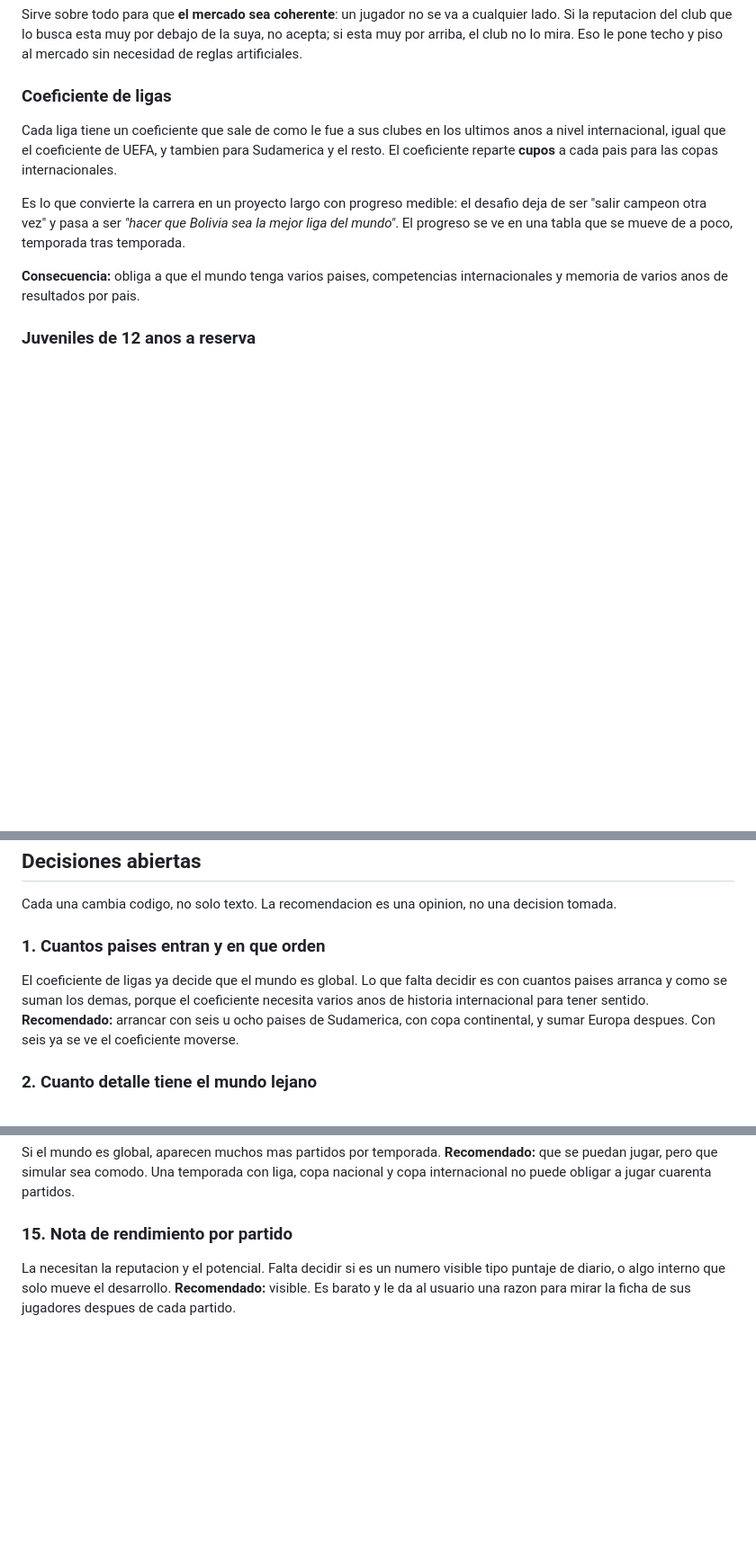
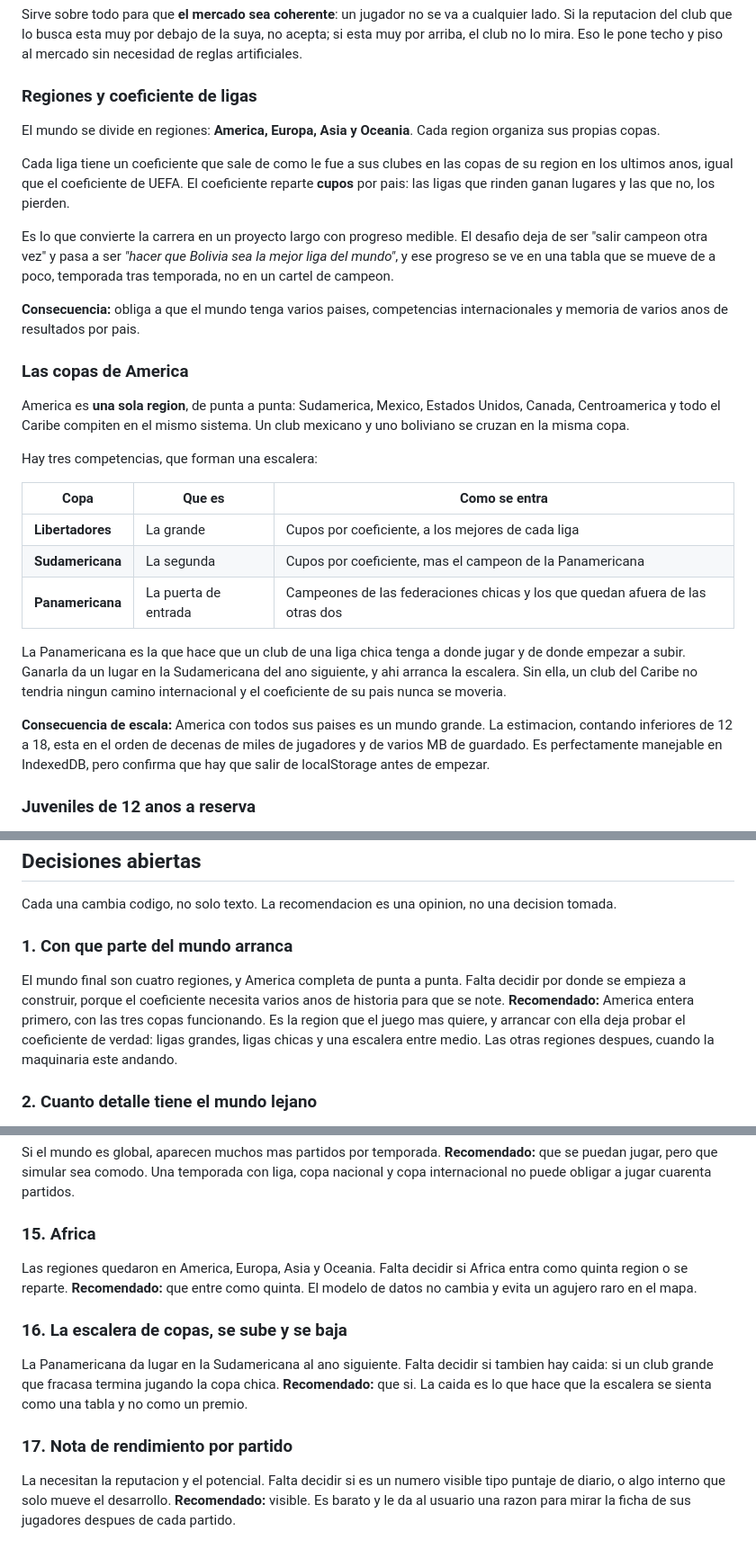
Before and after one commit to maticukier/futbol-manager-arcade, a Markdown page: VISION.md, 3 parts joined by grey strips. Shown at 90% size. GitHub-like rendering; blank space fills up the shorter version.

Commit message:
Definir las regiones y las copas de America en la vision
El coeficiente pasa a ser por region: America, Europa, Asia y Oceania, cada una
con sus copas, y los cupos por pais salen del rendimiento de sus clubes en los
ultimos anos.

America es una sola region de punta a punta, con Sudamerica, Mexico, Estados
Unidos, Canada, Centroamerica y el Caribe en el mismo sistema. Tiene tres
competencias que forman una escalera: Libertadores arriba, Sudamericana en el
medio y Panamericana como puerta de entrada para las federaciones chicas.
Ganar la Panamericana da lugar en la Sudamericana del ano siguiente, que es lo
que le da un camino internacional a un club del Caribe y hace que el
coeficiente de su pais se pueda mover.

Quedan dos preguntas nuevas: si Africa entra como quinta region, y si la
escalera de copas tambien baja cuando un club grande fracasa.

Co-Authored-By: Claude Opus 5 <noreply@anthropic.com>
Claude-Session: https://claude.ai/code/session_01No7HrBeGfA9b519HkWGJUA

```diff
--- a/VISION.md
+++ b/VISION.md
@@ -76,19 +76,46 @@ cualquier lado. Si la reputacion del club que lo busca esta muy por debajo de
 la suya, no acepta; si esta muy por arriba, el club no lo mira. Eso le pone
 techo y piso al mercado sin necesidad de reglas artificiales.
 
-### Coeficiente de ligas
-Cada liga tiene un coeficiente que sale de como le fue a sus clubes en los
-ultimos anos a nivel internacional, igual que el coeficiente de UEFA, y tambien
-para Sudamerica y el resto. El coeficiente reparte **cupos** a cada pais para
-las copas internacionales.
+### Regiones y coeficiente de ligas
+El mundo se divide en regiones: **America, Europa, Asia y Oceania**. Cada
+region organiza sus propias copas.
 
-Es lo que convierte la carrera en un proyecto largo con progreso medible: el
+Cada liga tiene un coeficiente que sale de como le fue a sus clubes en las
+copas de su region en los ultimos anos, igual que el coeficiente de UEFA. El
+coeficiente reparte **cupos** por pais: las ligas que rinden ganan lugares y
+las que no, los pierden.
+
+Es lo que convierte la carrera en un proyecto largo con progreso medible. El
 desafio deja de ser "salir campeon otra vez" y pasa a ser *"hacer que Bolivia
-sea la mejor liga del mundo"*. El progreso se ve en una tabla que se mueve de
-a poco, temporada tras temporada.
+sea la mejor liga del mundo"*, y ese progreso se ve en una tabla que se mueve
+de a poco, temporada tras temporada, no en un cartel de campeon.
 
 **Consecuencia:** obliga a que el mundo tenga varios paises, competencias
 internacionales y memoria de varios anos de resultados por pais.
+
+### Las copas de America
+America es **una sola region**, de punta a punta: Sudamerica, Mexico, Estados
+Unidos, Canada, Centroamerica y todo el Caribe compiten en el mismo sistema.
+Un club mexicano y uno boliviano se cruzan en la misma copa.
+
+Hay tres competencias, que forman una escalera:
+
+| Copa | Que es | Como se entra |
+| --- | --- | --- |
+| **Libertadores** | La grande | Cupos por coeficiente, a los mejores de cada liga |
+| **Sudamericana** | La segunda | Cupos por coeficiente, mas el campeon de la Panamericana |
+| **Panamericana** | La puerta de entrada | Campeones de las federaciones chicas y los que quedan afuera de las otras dos |
+
+La Panamericana es la que hace que un club de una liga chica tenga a donde
+jugar y de donde empezar a subir. Ganarla da un lugar en la Sudamericana del
+ano siguiente, y ahi arranca la escalera. Sin ella, un club del Caribe no
+tendria ningun camino internacional y el coeficiente de su pais nunca se
+moveria.
+
+**Consecuencia de escala:** America con todos sus paises es un mundo grande.
+La estimacion, contando inferiores de 12 a 18, esta en el orden de decenas de
+miles de jugadores y de varios MB de guardado. Es perfectamente manejable en
+IndexedDB, pero confirma que hay que salir de localStorage antes de empezar.
 
 ### Juveniles de 12 anos a reserva
 Cada club tiene divisiones inferiores desde los 12 anos hasta reserva. Se los
@@ -132,12 +159,14 @@ solo numero que sube y baja.
 Cada una cambia codigo, no solo texto. La recomendacion es una opinion, no una
 decision tomada.
 
-### 1. Cuantos paises entran y en que orden
-El coeficiente de ligas ya decide que el mundo es global. Lo que falta decidir
-es con cuantos paises arranca y como se suman los demas, porque el coeficiente
-necesita varios anos de historia internacional para tener sentido.
-**Recomendado:** arrancar con seis u ocho paises de Sudamerica, con copa
-continental, y sumar Europa despues. Con seis ya se ve el coeficiente moverse.
+### 1. Con que parte del mundo arranca
+El mundo final son cuatro regiones, y America completa de punta a punta. Falta
+decidir por donde se empieza a construir, porque el coeficiente necesita varios
+anos de historia para que se note.
+**Recomendado:** America entera primero, con las tres copas funcionando. Es la
+region que el juego mas quiere, y arrancar con ella deja probar el coeficiente
+de verdad: ligas grandes, ligas chicas y una escalera entre medio. Las otras
+regiones despues, cuando la maquinaria este andando.
 
 ### 2. Cuanto detalle tiene el mundo lejano
 Todos los jugadores del mundo con el mismo detalle, o detalle completo cerca
@@ -215,7 +244,19 @@ Si el mundo es global, aparecen muchos mas partidos por temporada.
 temporada con liga, copa nacional y copa internacional no puede obligar a
 jugar cuarenta partidos.
 
-### 15. Nota de rendimiento por partido
+### 15. Africa
+Las regiones quedaron en America, Europa, Asia y Oceania. Falta decidir si
+Africa entra como quinta region o se reparte.
+**Recomendado:** que entre como quinta. El modelo de datos no cambia y evita
+un agujero raro en el mapa.
+
+### 16. La escalera de copas, se sube y se baja
+La Panamericana da lugar en la Sudamericana al ano siguiente. Falta decidir si
+tambien hay caida: si un club grande que fracasa termina jugando la copa chica.
+**Recomendado:** que si. La caida es lo que hace que la escalera se sienta
+como una tabla y no como un premio.
+
+### 17. Nota de rendimiento por partido
 La necesitan la reputacion y el potencial. Falta decidir si es un numero
 visible tipo puntaje de diario, o algo interno que solo mueve el desarrollo.
 **Recomendado:** visible. Es barato y le da al usuario una razon para mirar la
```
